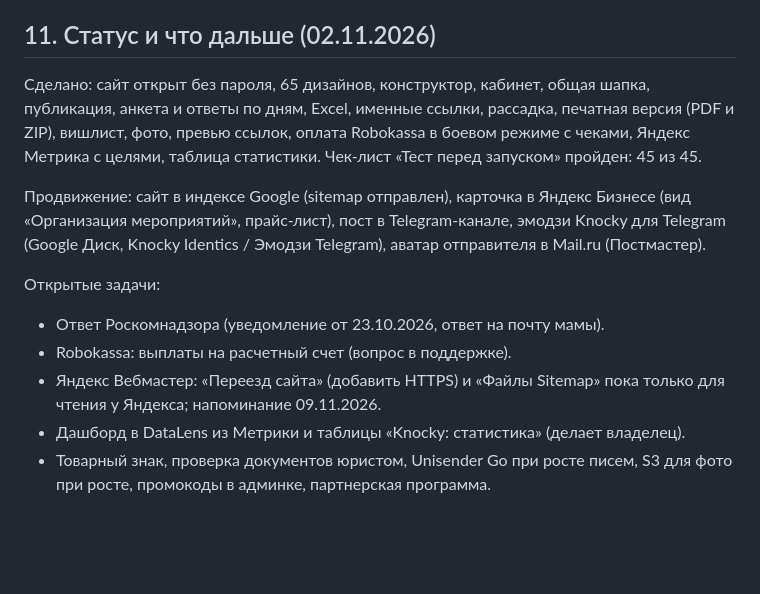
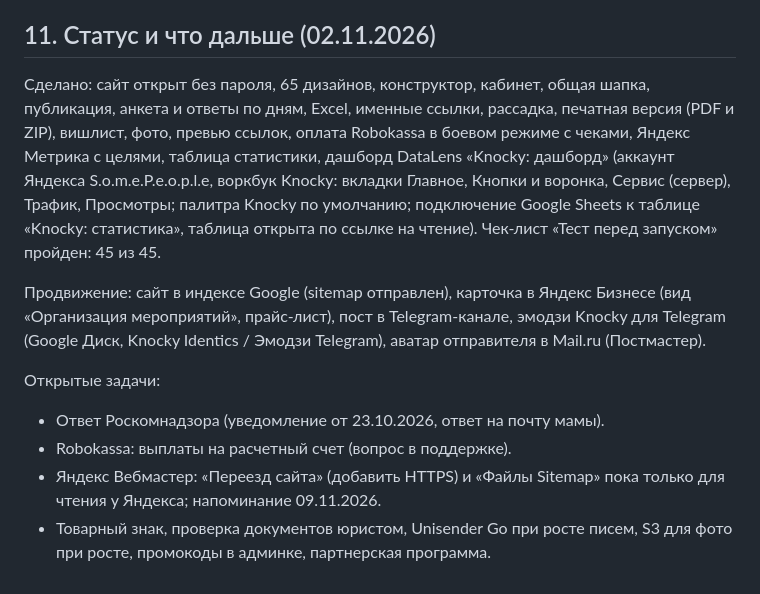
Before and after one commit to DudukchyanV/knocky, a Markdown page: HANDOFF.md, the part around the change. Rendered like a GitHub page; blank space fills up the shorter version.

Commit message:
Handoff: DataLens dashboard done
Co-Authored-By: Claude Opus 5.5 <noreply@anthropic.com>
Claude-Session: https://claude.ai/code/session_01KtQtsoW5ZRUzjSzYodbsps

```diff
--- a/HANDOFF.md
+++ b/HANDOFF.md
@@ -130,7 +130,7 @@ DNS в Cloudflare: `knocky.ru` A -> 31.130.148.211, `app.knocky.ru` A -> 31.130.
 
 ## 11. Статус и что дальше (02.11.2026)
 
-Сделано: сайт открыт без пароля, 65 дизайнов, конструктор, кабинет, общая шапка, публикация, анкета и ответы по дням, Excel, именные ссылки, рассадка, печатная версия (PDF и ZIP), вишлист, фото, превью ссылок, оплата Robokassa в боевом режиме с чеками, Яндекс Метрика с целями, таблица статистики. Чек-лист «Тест перед запуском» пройден: 45 из 45.
+Сделано: сайт открыт без пароля, 65 дизайнов, конструктор, кабинет, общая шапка, публикация, анкета и ответы по дням, Excel, именные ссылки, рассадка, печатная версия (PDF и ZIP), вишлист, фото, превью ссылок, оплата Robokassa в боевом режиме с чеками, Яндекс Метрика с целями, таблица статистики, дашборд DataLens «Knocky: дашборд» (аккаунт Яндекса S.o.m.e.P.e.o.p.l.e, воркбук Knocky: вкладки Главное, Кнопки и воронка, Сервис (сервер), Трафик, Просмотры; палитра Knocky по умолчанию; подключение Google Sheets к таблице «Knocky: статистика», таблица открыта по ссылке на чтение). Чек-лист «Тест перед запуском» пройден: 45 из 45.
 
 Продвижение: сайт в индексе Google (sitemap отправлен), карточка в Яндекс Бизнесе (вид «Организация мероприятий», прайс-лист), пост в Telegram-канале, эмодзи Knocky для Telegram (Google Диск, Knocky Identics / Эмодзи Telegram), аватар отправителя в Mail.ru (Постмастер).
 
@@ -138,5 +138,4 @@ DNS в Cloudflare: `knocky.ru` A -> 31.130.148.211, `app.knocky.ru` A -> 31.130.
 - Ответ Роскомнадзора (уведомление от 23.10.2026, ответ на почту мамы).
 - Robokassa: выплаты на расчетный счет (вопрос в поддержке).
 - Яндекс Вебмастер: «Переезд сайта» (добавить HTTPS) и «Файлы Sitemap» пока только для чтения у Яндекса; напоминание 09.11.2026.
-- Дашборд в DataLens из Метрики и таблицы «Knocky: статистика» (делает владелец).
 - Товарный знак, проверка документов юристом, Unisender Go при росте писем, S3 для фото при росте, промокоды в админке, партнерская программа.
```
